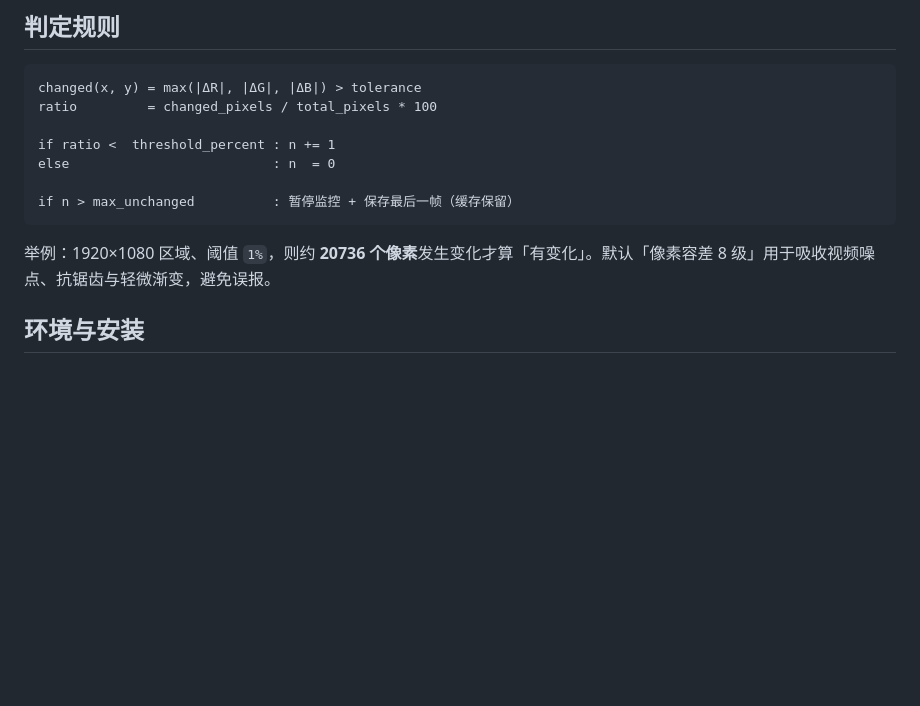
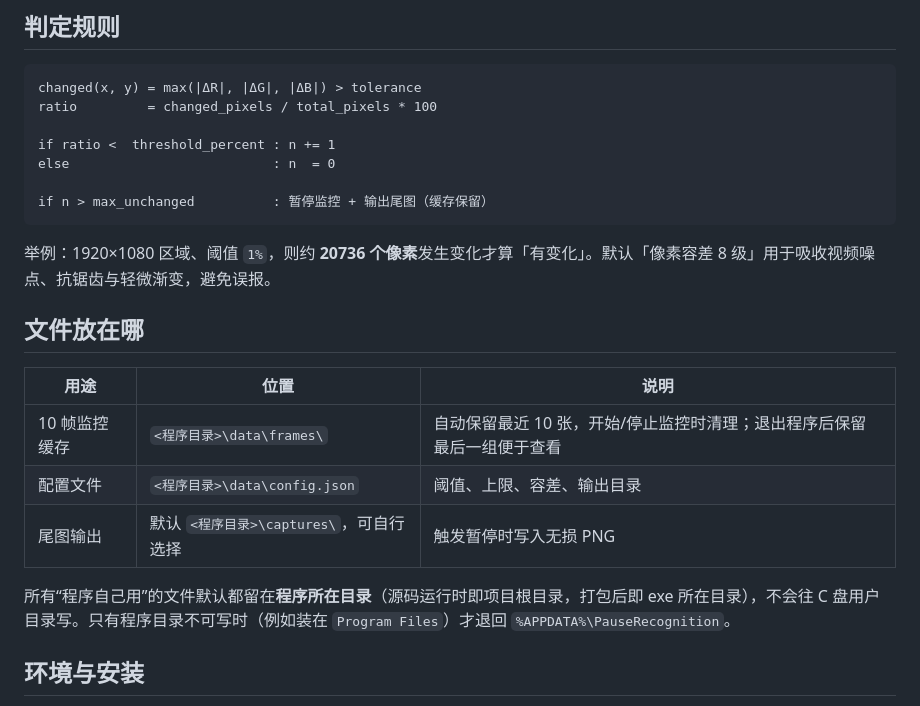
Before and after one commit to AaaMoSO/Custom-Selection-Monitor, a Markdown page: README.md, the part around one of its changes. Rendered like a GitHub page; blank space fills up the shorter version.

````diff
--- a/README.md
+++ b/README.md
@@ -28,10 +29,20 @@ ratio         = changed_pixels / total_pixels * 100
 if ratio <  threshold_percent : n += 1
 else                          : n  = 0
 
-if n > max_unchanged          : 暂停监控 + 保存最后一帧（缓存保留）
+if n > max_unchanged          : 暂停监控 + 输出尾图（缓存保留）
 ```
 
 举例：1920×1080 区域、阈值 `1%`，则约 **20736 个像素**发生变化才算「有变化」。默认「像素容差 8 级」用于吸收视频噪点、抗锯齿与轻微渐变，避免误报。
+
+## 文件放在哪
+
+| 用途 | 位置 | 说明 |
+| --- | --- | --- |
+| 10 帧监控缓存 | `<程序目录>\data\frames\` | 自动保留最近 10 张，开始/停止监控时清理；退出程序后保留最后一组便于查看 |
+| 配置文件 | `<程序目录>\data\config.json` | 阈值、上限、容差、输出目录 |
+| 尾图输出 | 默认 `<程序目录>\captures\`，可自行选择 | 触发暂停时写入无损 PNG |
+
+所有“程序自己用”的文件默认都留在**程序所在目录**（源码运行时即项目根目录，打包后即 exe 所在目录），不会往 C 盘用户目录写。只有程序目录不可写时（例如装在 `Program Files`）才退回 `%APPDATA%\PauseRecognition`。
 
 ## 环境与安装
 
````
Also changed, not shown: other parts of README.md (+19 -14 lines), docs/ui-idle.png, docs/ui-monitoring.png, docs/ui-paused.png, 11 other files.
